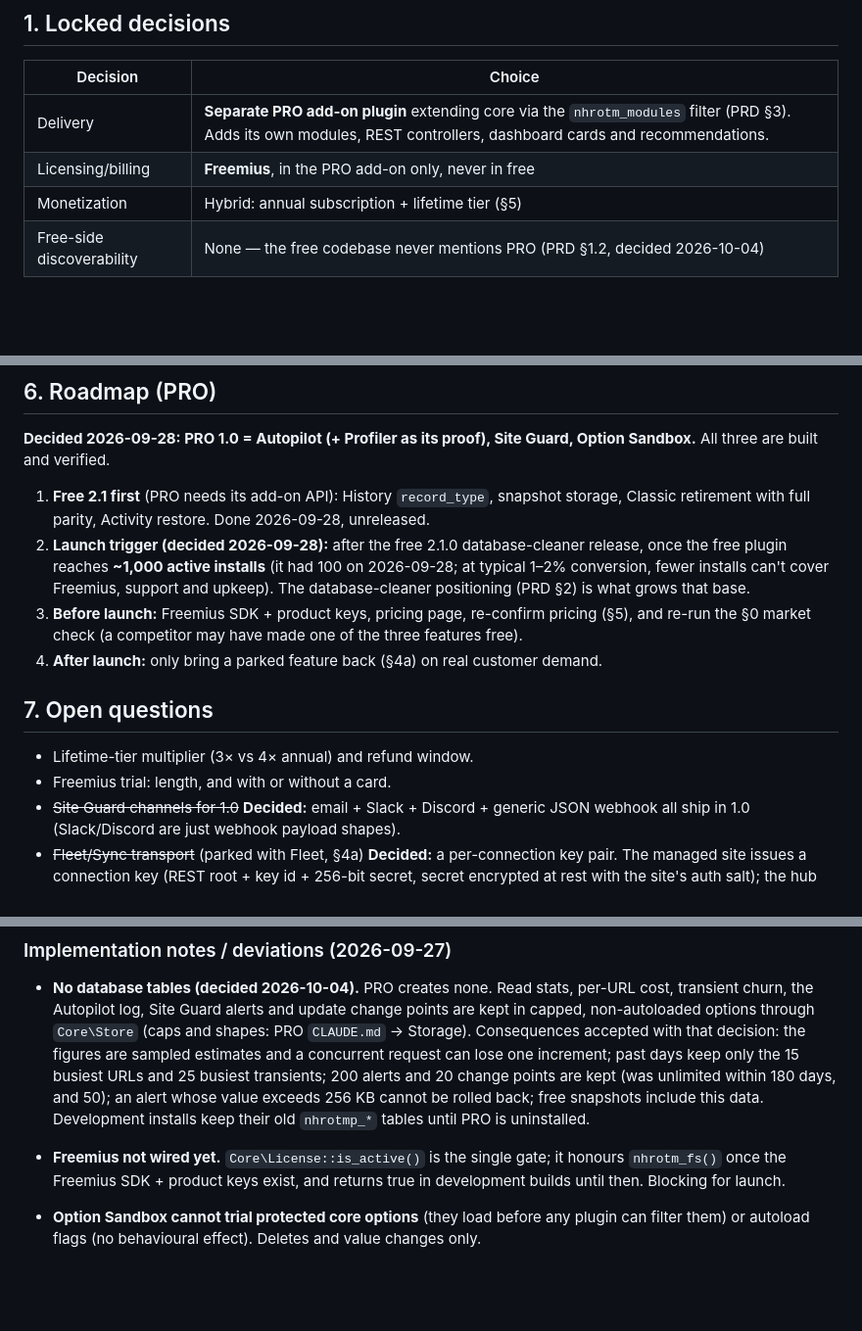
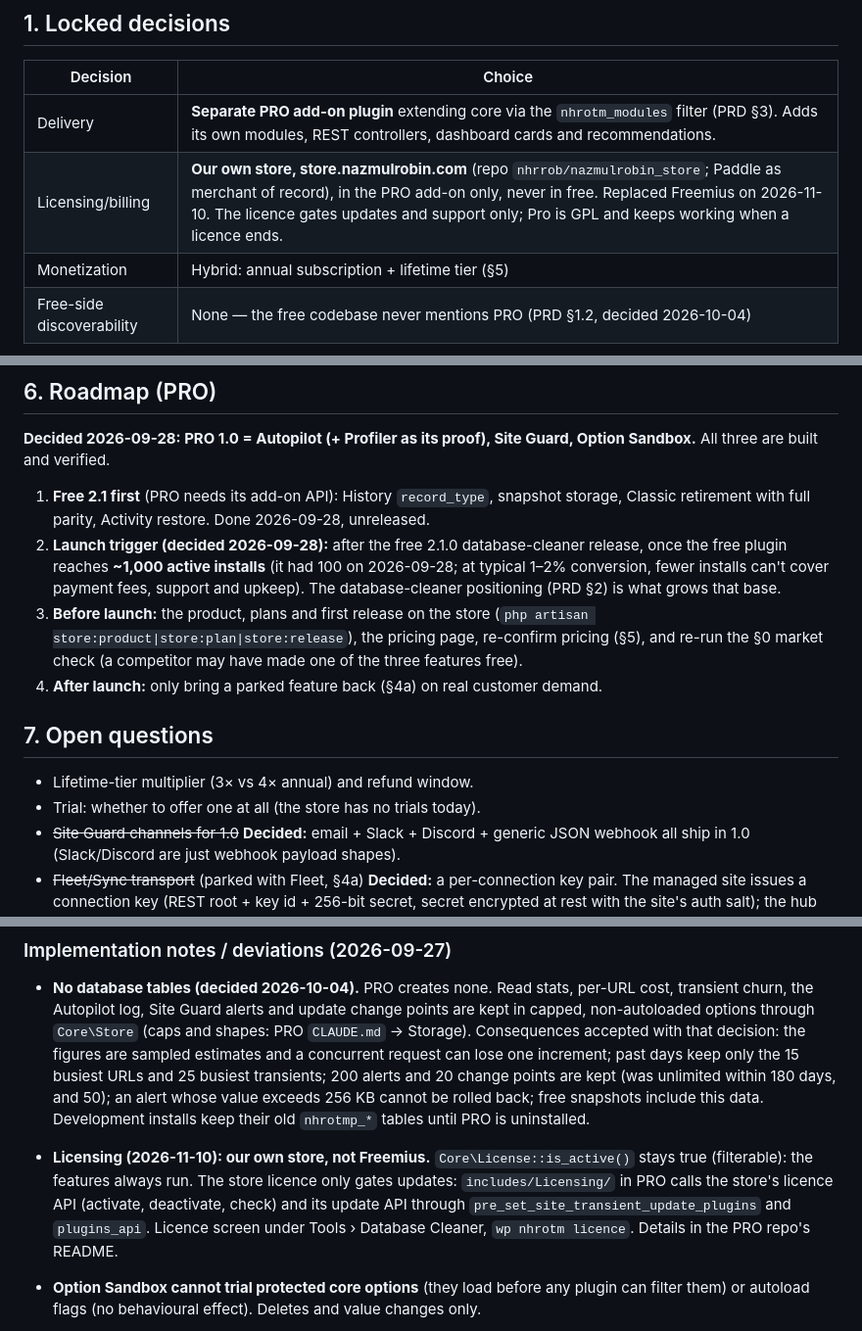
Before and after one commit to nhrrob/nhrrob-options-table-manager, a Markdown page: .ai/PRD-PRO.md, 3 parts joined by grey strips. Shown at 98% size. Drawn GitHub-style; blank space fills up the shorter version.

Commit message:
PRD-PRO: Pro is sold through our own store, not Freemius

```diff
--- a/.ai/PRD-PRO.md
+++ b/.ai/PRD-PRO.md
@@ -19,7 +19,7 @@ Last revised: 2026-09-28 (trimmed to Autopilot + Site Guard + Sandbox after an h
 | Decision | Choice |
 |---|---|
 | Delivery | **Separate PRO add-on plugin** extending core via the `nhrotm_modules` filter (PRD §3). Adds its own modules, REST controllers, dashboard cards and recommendations. |
-| Licensing/billing | **Freemius**, in the PRO add-on only, never in free |
+| Licensing/billing | **Our own store, store.nazmulrobin.com** (repo `nhrrob/nazmulrobin_store`; Paddle as merchant of record), in the PRO add-on only, never in free. Replaced Freemius on 2026-11-10. The licence gates updates and support only; Pro is GPL and keeps working when a licence ends. |
 | Monetization | Hybrid: annual subscription + lifetime tier (§5) |
 | Free-side discoverability | None — the free codebase never mentions PRO (PRD §1.2, decided 2026-10-04) |
 
@@ -118,14 +118,14 @@ Tables `nhrotmp_vault`, `nhrotmp_sites`, `nhrotmp_blueprints`, `nhrotmp_approval
 **Decided 2026-09-28: PRO 1.0 = Autopilot (+ Profiler as its proof), Site Guard, Option Sandbox.** All three are built and verified.
 
 1. **Free 2.1 first** (PRO needs its add-on API): History `record_type`, snapshot storage, Classic retirement with full parity, Activity restore. Done 2026-09-28, unreleased.
-2. **Launch trigger (decided 2026-09-28):** after the free 2.1.0 database-cleaner release, once the free plugin reaches **~1,000 active installs** (it had 100 on 2026-09-28; at typical 1–2% conversion, fewer installs can't cover Freemius, support and upkeep). The database-cleaner positioning (PRD §2) is what grows that base.
-3. **Before launch:** Freemius SDK + product keys, pricing page, re-confirm pricing (§5), and re-run the §0 market check (a competitor may have made one of the three features free).
+2. **Launch trigger (decided 2026-09-28):** after the free 2.1.0 database-cleaner release, once the free plugin reaches **~1,000 active installs** (it had 100 on 2026-09-28; at typical 1–2% conversion, fewer installs can't cover payment fees, support and upkeep). The database-cleaner positioning (PRD §2) is what grows that base.
+3. **Before launch:** the product, plans and first release on the store (`php artisan store:product|store:plan|store:release`), the pricing page, re-confirm pricing (§5), and re-run the §0 market check (a competitor may have made one of the three features free).
 4. **After launch:** only bring a parked feature back (§4a) on real customer demand.
 
 ## 7. Open questions
 
 - Lifetime-tier multiplier (3× vs 4× annual) and refund window.
-- Freemius trial: length, and with or without a card.
+- Trial: whether to offer one at all (the store has no trials today).
 - ~~Site Guard channels for 1.0~~ **Decided:** email + Slack + Discord + generic JSON webhook all ship in 1.0 (Slack/Discord are just webhook payload shapes).
 - ~~Fleet/Sync transport~~ (parked with Fleet, §4a) **Decided:** a per-connection key pair. The managed site issues a connection key (REST root + key id + 256-bit secret, secret encrypted at rest with the site's auth salt); the hub HMAC-signs every call (key, timestamp ±5 min, single-use nonce, method, route, body hash) and the call runs as the admin who issued the key. No application passwords.
 - ~~AI prompt budget per audit~~ (parked with AI Audit, §4a).
@@ -134,7 +134,7 @@ Tables `nhrotmp_vault`, `nhrotmp_sites`, `nhrotmp_blueprints`, `nhrotmp_approval
 
 - **No database tables (decided 2026-10-04).** PRO creates none. Read stats, per-URL cost, transient churn, the Autopilot log, Site Guard alerts and update change points are kept in capped, non-autoloaded options through `Core\Store` (caps and shapes: PRO `CLAUDE.md` → Storage). Consequences accepted with that decision: the figures are sampled estimates and a concurrent request can lose one increment; past days keep only the 15 busiest URLs and 25 busiest transients; 200 alerts and 20 change points are kept (was unlimited within 180 days, and 50); an alert whose value exceeds 256 KB cannot be rolled back; free snapshots include this data. Development installs keep their old `nhrotmp_*` tables until PRO is uninstalled.
 
-- **Freemius not wired yet.** `Core\License::is_active()` is the single gate; it honours `nhrotm_fs()` once the Freemius SDK + product keys exist, and returns true in development builds until then. Blocking for launch.
+- **Licensing (2026-11-10): our own store, not Freemius.** `Core\License::is_active()` stays true (filterable): the features always run. The store licence only gates updates: `includes/Licensing/` in PRO calls the store's licence API (activate, deactivate, check) and its update API through `pre_set_site_transient_update_plugins` and `plugins_api`. Licence screen under Tools › Database Cleaner, `wp nhrotm licence`. Details in the PRO repo's README.
 - **Option Sandbox cannot trial protected core options** (they load before any plugin can filter them) or autoload flags (no behavioural effect). Deletes and value changes only.
 - (Parked with Vault, §4a) **Vault ownership** comes from a static scan of the plugin's own PHP plus its own prefixes; names found in its code that carry another plugin's prefix are ignored, so removing an add-on never touches its parent plugin's data. Truncated captures (tables > 50k rows, meta > 20k rows) never drop tables/meta on cleanup.
 - **Prerequisites not done in free:** the free AI layer is still a free-roadmap item (the snapshot storage fix landed in free 2.1). PRO does not depend on them (Site Guard stores its own deltas; PRO calls the core AI Client directly). Ownership Detection is covered by the free `ScannerManager::guess_owner()` for labels plus PRO's own Footprint scanner for the Vault.
```
Also changed, not shown: other parts of .ai/PRD-PRO.md (+1 -1 lines).
